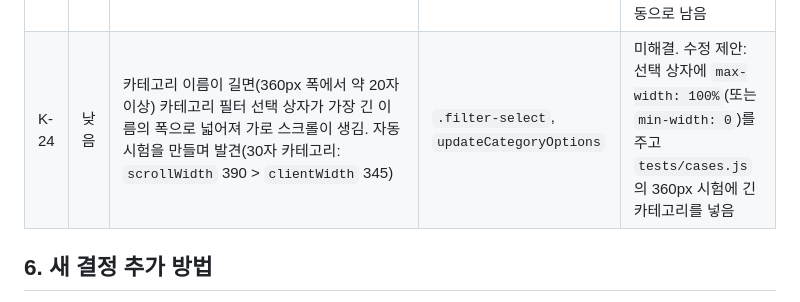
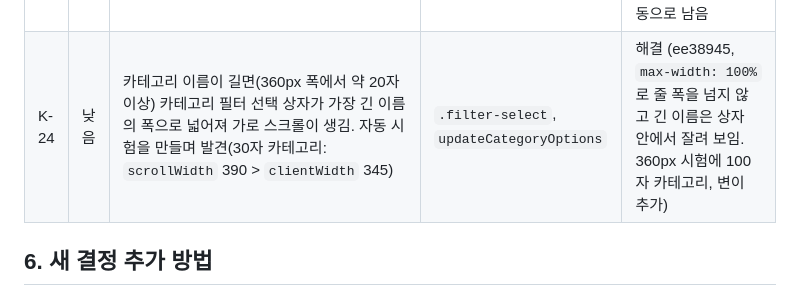
Before and after one commit to Jaydrobin/jdrbmmanager, a Markdown page: docs/DECISIONS.md, the part around the change. Drawn GitHub-style.

Commit message:
문서: K-24 해결 기록
Co-Authored-By: Claude Opus 5.5 <noreply@anthropic.com>

```diff
--- a/docs/DECISIONS.md
+++ b/docs/DECISIONS.md
@@ -425,7 +425,7 @@
 | K-21 | 낮음 | `config.js` 없이 `index.html`만 배포하면 열 때마다 콘솔에 `config.js` 404 오류가 한 줄 남음 | D-026 | 수용. 동작에는 영향 없음(기본 설정). 저장소에는 템플릿이 늘 있어 지금 배포에서는 생기지 않음 |
 | K-22 | 낮음 | `config.js`에 문법 오류가 있으면 `window.APP_CONFIG`가 없는 것과 구별할 수 없어, 콘솔의 문법 오류 말고는 알림 없이 기본 Firebase 프로젝트로 동작함 | D-026 | 수용. 포크한 주소는 기본 프로젝트의 승인된 도메인이 아니라 로그인이 막히고, 로그인하더라도 보안 규칙의 허용 UID가 아니라 거부되므로 데이터 노출·한도 사용 없음. 공개된 설정값으로도 같은 일을 할 수 있어 새 위험은 아님 |
 | K-23 | 낮음 | 자동 테스트가 없어 작성 세션이 명령 하나로 전건을 돌려 통과/전체와 실패 목록을 받을 수 없음. 회귀 테스트는 모두 작성 세션이 브라우저에서 손으로 돌림 | CLAUDE.md 작성 절차·코드 점검 규약 | 해결 (49f6b80, D-027 `node tests/run.mjs`). 클라우드 모드(12~21)와 사람이 봐야 하는 확인은 수동으로 남음 |
-| K-24 | 낮음 | 카테고리 이름이 길면(360px 폭에서 약 20자 이상) 카테고리 필터 선택 상자가 가장 긴 이름의 폭으로 넓어져 가로 스크롤이 생김. 자동 시험을 만들며 발견(30자 카테고리: `scrollWidth` 390 > `clientWidth` 345) | `.filter-select`, `updateCategoryOptions` | 미해결. 수정 제안: 선택 상자에 `max-width: 100%`(또는 `min-width: 0`)를 주고 `tests/cases.js`의 360px 시험에 긴 카테고리를 넣음 |
+| K-24 | 낮음 | 카테고리 이름이 길면(360px 폭에서 약 20자 이상) 카테고리 필터 선택 상자가 가장 긴 이름의 폭으로 넓어져 가로 스크롤이 생김. 자동 시험을 만들며 발견(30자 카테고리: `scrollWidth` 390 > `clientWidth` 345) | `.filter-select`, `updateCategoryOptions` | 해결 (ee38945, `max-width: 100%`로 줄 폭을 넘지 않고 긴 이름은 상자 안에서 잘려 보임. 360px 시험에 100자 카테고리, 변이 추가) |
 
 ## 6. 새 결정 추가 방법
 
```
